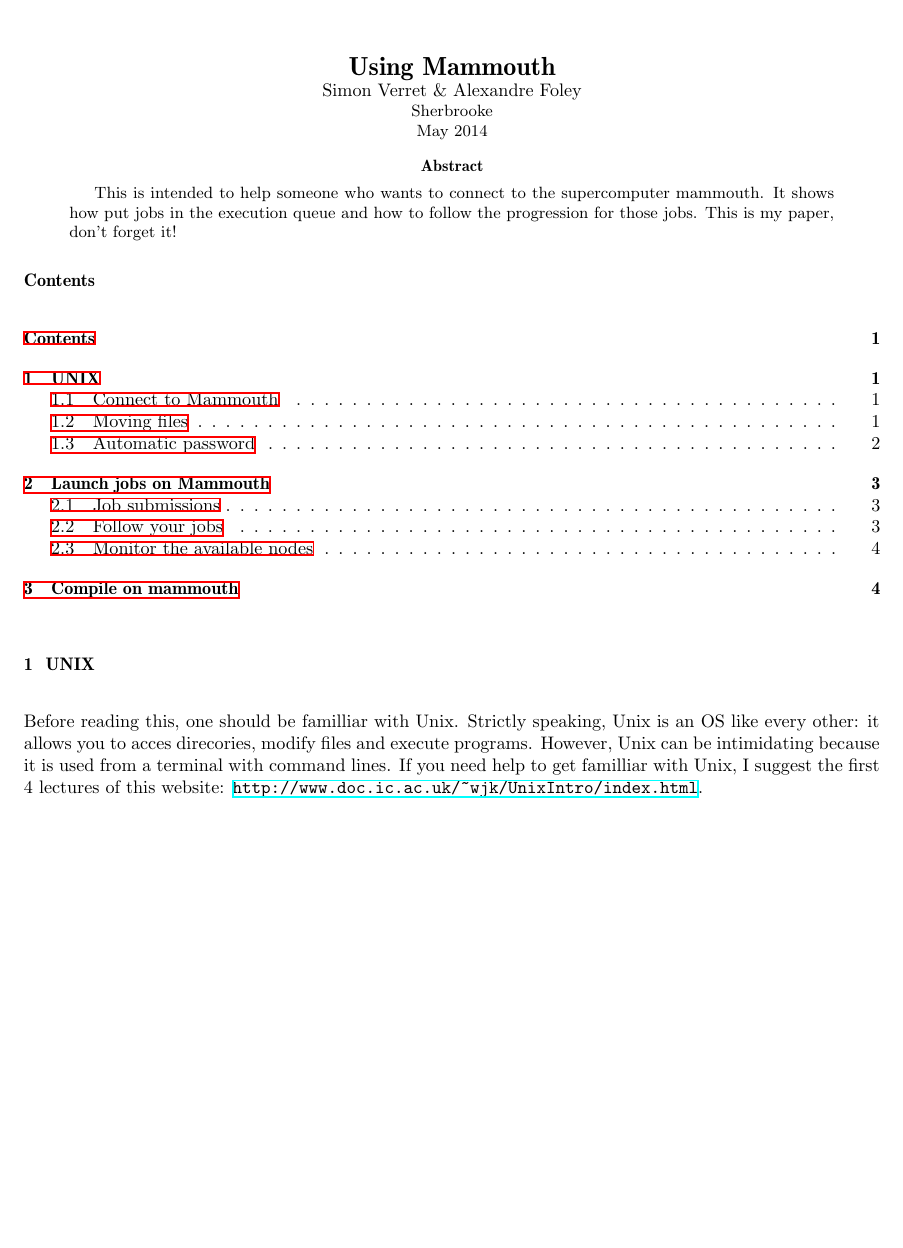
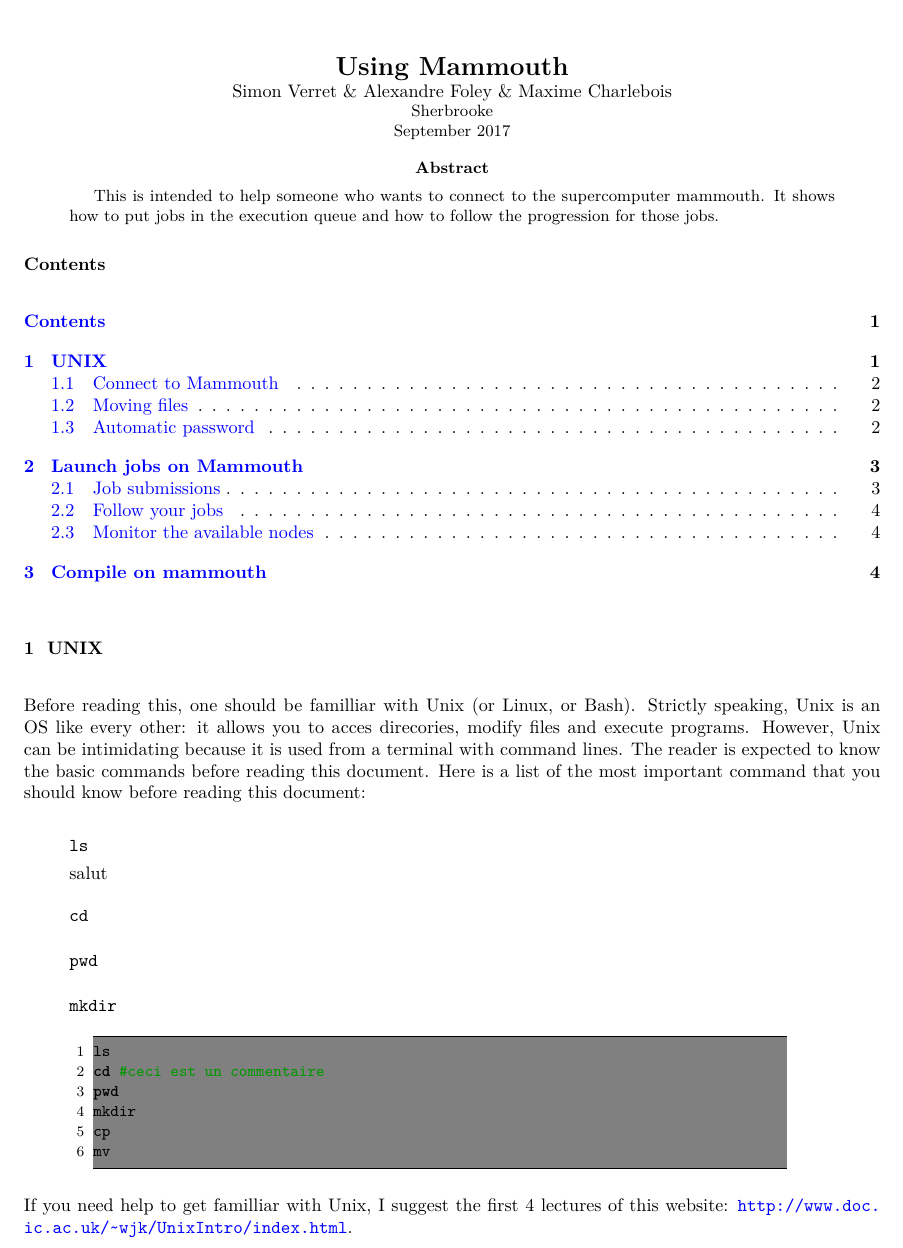
Before and after one commit to mnmpdadish/mammouthtutorial, a LaTeX paper (connectToMammouth.tex): part of page 1 of 4, cut so that both start at the same text, the shorter picture padded with empty space. Compiled offline with XeLaTeX; a missing font is replaced by an installed copy or a similar font.

Commit message:
Maxime first tests :).

```diff
--- a/ConnecttoMammouth.tex
+++ b/connectToMammouth.tex
@@ -4,7 +4,7 @@
 
 %\usepackage[french]{babel} 			% parce qu'on travaille en fraçais
 \usepackage[utf8]{inputenc}	% maudit MAC!
-\usepackage[cyr]{aeguill}				% règle un problème de guillemets
+%\usepackage[cyr]{aeguill}				% règle un problème de guillemets
 \usepackage{amssymb}				% pour les lettres grecques
 \usepackage{amsmath}				% plein de bonus pour les maths
 \usepackage{amsfonts}				% plein de fonts pour les maths
@@ -16,10 +16,14 @@
 \usepackage{wrapfig}					% permet de mettre des petite figures en petit
 \usepackage{multicol}					% plusieurs colonnes
 \usepackage{fancyhdr}				% pour faire des beaux headers
-\usepackage{hyperref}				% pour avoir des hyper références dans le texte.
+\usepackage[pdftex,plainpages=false,colorlinks=true,linkcolor=blue, citecolor=blue, urlcolor=blue]{hyperref}
 \usepackage{fancyvrb}
 
 \usepackage{titlesec}
+
+\usepackage{listings}
+\usepackage{xcolor}
+\usepackage{fontspec}
 
 %------------------------------------------------------------------------------------------------------------------------%
 %------------------------------------------------------CODE---------------------------------------------------------%
@@ -44,6 +48,10 @@ breaklines=true,        				% sets automatic line breaking
 breakatwhitespace=false,    		% automatic breaks should only happen at whitespace
 escapeinside={\%*}{*)}          		% if you want to add a comment within your code
 }
+
+
+\newfontfamily\UbuntuMonospace{Ubuntu Monospace}
+
 
 %------------------------------------------------------------------------------------------------------------------------%
 %------------------------------------------------------------------------------------------------------------------------%
@@ -107,7 +115,7 @@ escapeinside={\%*}{*)}          		% if you want to add a comment within your cod
 %------------------------------------------------------------------------------------------------------------------------%
 %------------------------------------------------------------------------------------------------------------------------%
 
-\fancyhead[LO,LE]{Simon Verret \& Alexandre Foley}
+\fancyhead[LO,LE]{Simon Verret \& Alexandre Foley \& Maxime Charlebois}
 \fancyhead[RO,RE]{Using Mammouth}
 
 \begin{document}
@@ -117,8 +125,8 @@ escapeinside={\%*}{*)}          		% if you want to add a comment within your cod
 \begin{centering}
 
 \Large{\textbf{Using Mammouth}}\\
-\normalsize{Simon Verret \& Alexandre Foley}\\
-\small{Sherbrooke\\ May 2014}
+\normalsize{Simon Verret \& Alexandre Foley \& Maxime Charlebois}\\
+\small{Sherbrooke\\ September 2017}
 
 \end{centering}
 
@@ -126,8 +134,7 @@ escapeinside={\%*}{*)}          		% if you want to add a comment within your cod
 
 
 \begin{abstract}
-This is intended to help someone who wants to connect to the supercomputer mammouth. It shows how put jobs in the execution queue and how to follow the progression for those jobs.
-This is my paper, don't forget it!
+This is intended to help someone who wants to connect to the supercomputer mammouth. It shows how to put jobs in the execution queue and how to follow the progression for those jobs.
 \end{abstract}
 
 \tableofcontents
@@ -141,7 +148,57 @@ This is my paper, don't forget it!
 \vspace{2mm}
 
 \section{UNIX}
-Before reading this, one should be familliar with Unix. Strictly speaking, Unix is an OS like every other: it allows you to acces direcories, modify files and execute programs. However, Unix can be intimidating because it is used from a terminal with command lines. If you need help to get familliar with Unix, I suggest the first 4 lectures of this website: \url{http://www.doc.ic.ac.uk/~wjk/UnixIntro/index.html}.
+Before reading this, one should be familliar with Unix (or Linux, or Bash).
+Strictly speaking, Unix is an OS like every other: it allows you to acces direcories, modify files and execute programs.
+However, Unix can be intimidating because it is used from a terminal with command lines.
+The reader is expected to know the basic commands before reading this document. Here is a list of the most important command that you should know before reading this document:
+\begin{quote}
+\begin{verbatim}ls\end{verbatim} salut
+\begin{verbatim}cd\end{verbatim}
+\begin{verbatim}pwd\end{verbatim}
+\begin{verbatim}mkdir\end{verbatim}
+\end{quote}
+
+
+\definecolor{mygreen}{rgb}{0,0.6,0}
+\definecolor{mygray}{rgb}{0.5,0.5,0.5}
+\definecolor{mymauve}{rgb}{0.58,0,0.82}
+
+\lstdefinestyle{BashInputStyle}{
+  language=bash,
+  basicstyle=\small\ttfamily,
+  frame=tb,
+  columns=fullflexible,
+  backgroundcolor=\color{mygray},
+  linewidth=0.9\linewidth,
+  xleftmargin=0.1\linewidth,
+  commentstyle=\color{mygreen}
+}
+
+\lstdefinestyle{BashOutputStyle}{
+  basicstyle=\small\ttfamily,
+  numbers=none,
+  frame=tblr,
+  columns=fullflexible,
+  backgroundcolor=\color{blue!10},
+  linewidth=0.9\linewidth,
+  xleftmargin=0.1\linewidth
+}
+
+
+
+
+\begin{lstlisting}[style=BashInputStyle]
+ls
+cd   #ceci est un commentaire
+pwd
+mkdir
+cp
+mv
+\end{lstlisting}
+
+
+If you need help to get familliar with Unix, I suggest the first 4 lectures of this website: \url{http://www.doc.ic.ac.uk/~wjk/UnixIntro/index.html}.
 
 \subsection{Connect to Mammouth}
 Once you're familliar with unix, you can connect to mammouth, the supercalculator at Sherbrooke University. Of course, you'll need to get a username and a password with the help of André-Marie. Once you have one, try the following command (with appropriate username):
```
Also changed, not shown: 1 other file.
